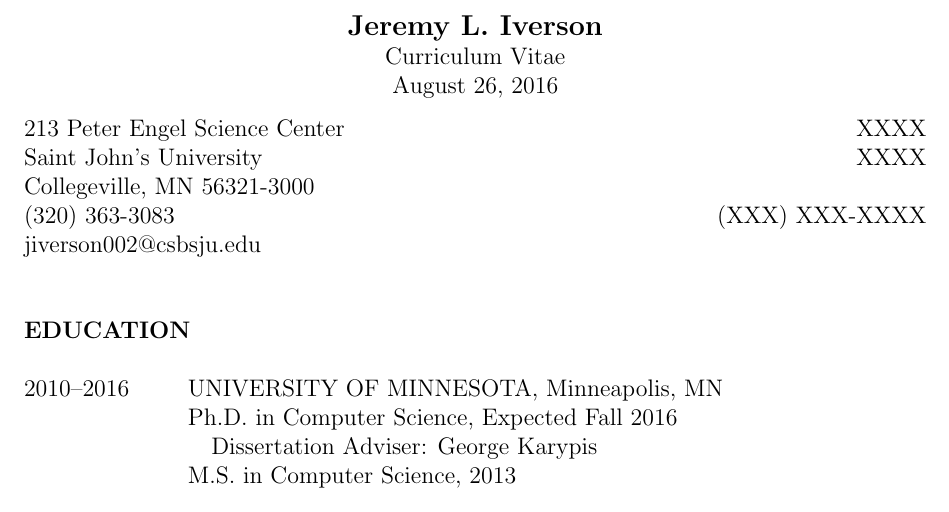
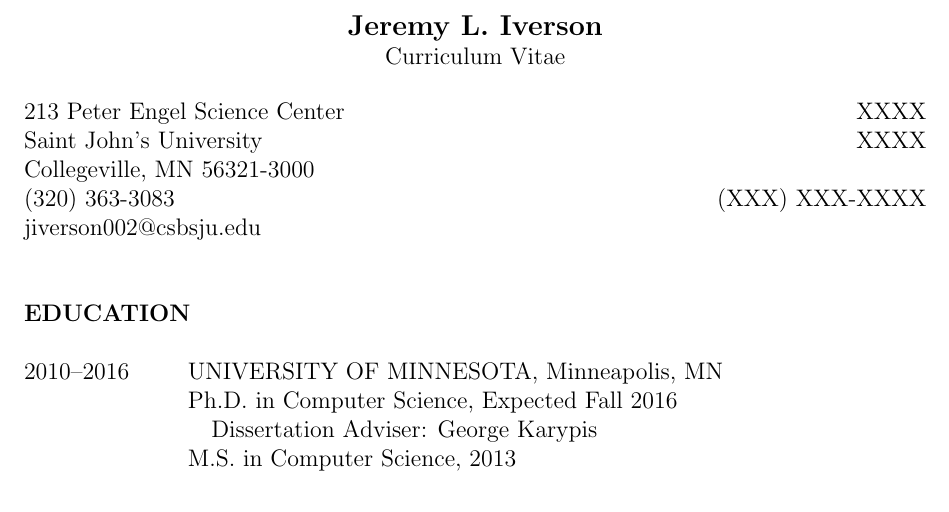
Before and after one commit to jiverson002/CV, a LaTeX CV (cv.tex): part of page 1 of 2, cut so that both start at the same text. Compiled offline with pdfLaTeX.

Commit message:
removed date

```diff
--- a/cv.tex
+++ b/cv.tex
@@ -36,7 +36,7 @@
 \begin{center}
 {\large\textbf{Jeremy L. Iverson}}\\
 Curriculum Vitae\\
-\today
+%\today
 \end{center}
 %
 \lskip{-3}
```
Also changed, not shown: cv.pdf.
